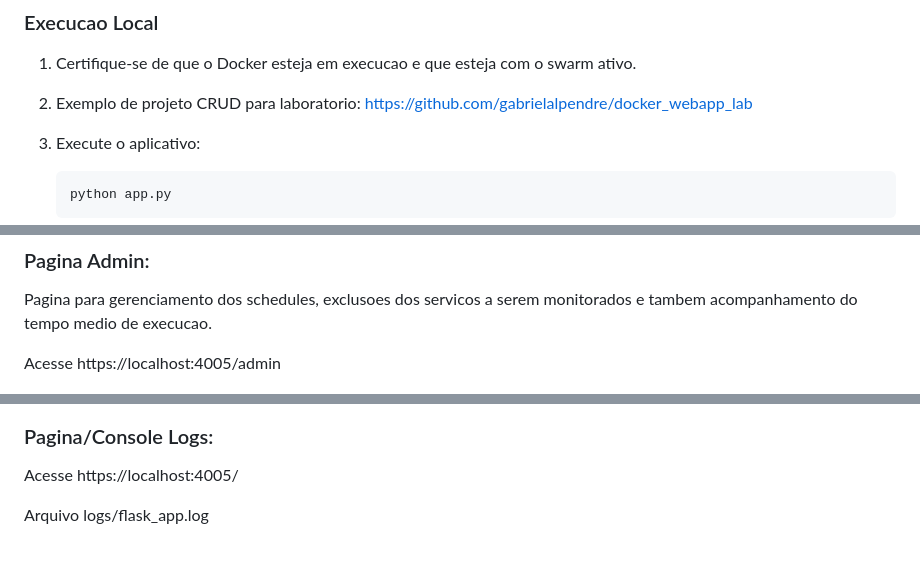
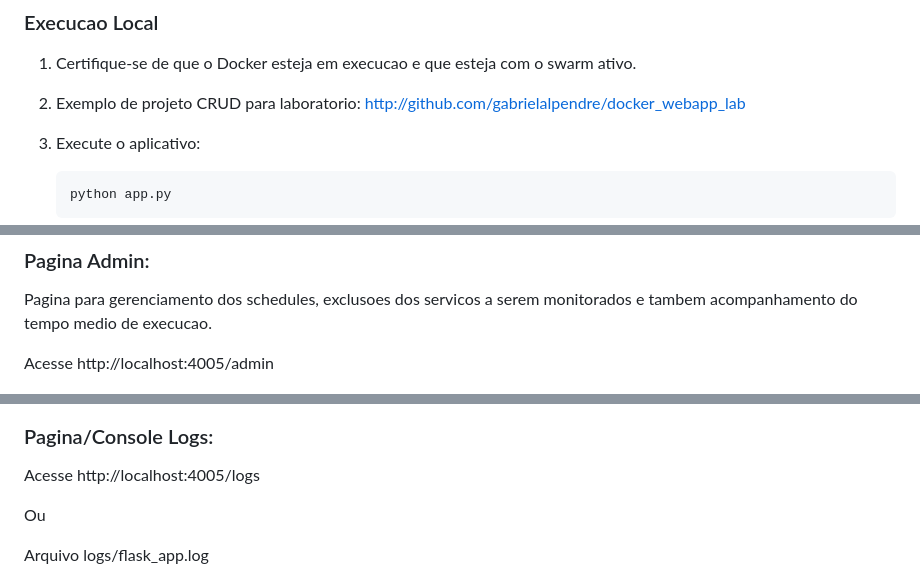
Before and after one commit to gabrielalpendre/docker_python_monitor, a Markdown page: README.md, 3 parts joined by grey strips. GitHub-like rendering; blank space fills up the shorter version.

Commit message:
hotfix README

````diff
--- a/README.md
+++ b/README.md
@@ -33,7 +33,7 @@ Os alertas sao enviados para as ferramentas Telegram, Teams e Email com base em
 ### Execucao Local
 
 1.  Certifique-se de que o Docker esteja em execucao e que esteja com o swarm ativo.
-2.  Exemplo de projeto CRUD para laboratorio: https://github.com/gabrielalpendre/docker_webapp_lab
+2.  Exemplo de projeto CRUD para laboratorio: http://github.com/gabrielalpendre/docker_webapp_lab
 3.  Execute o aplicativo:
 
     ```bash
@@ -88,14 +88,16 @@ Acesse http://localhost:4005/reports
 
 Pagina para gerenciamento dos schedules, exclusoes dos servicos a serem monitorados e tambem acompanhamento do tempo medio de execucao.
 
-Acesse https://localhost:4005/admin
+Acesse http://localhost:4005/admin
 
 ![admin](prints/admin.png)
 
 
 ### Pagina/Console Logs:
 
-Acesse https://localhost:4005/
+Acesse http://localhost:4005/logs
+
+Ou
 
 Arquivo logs/flask_app.log
 
````
Also changed, not shown: other parts of README.md (+2 -1 lines).
